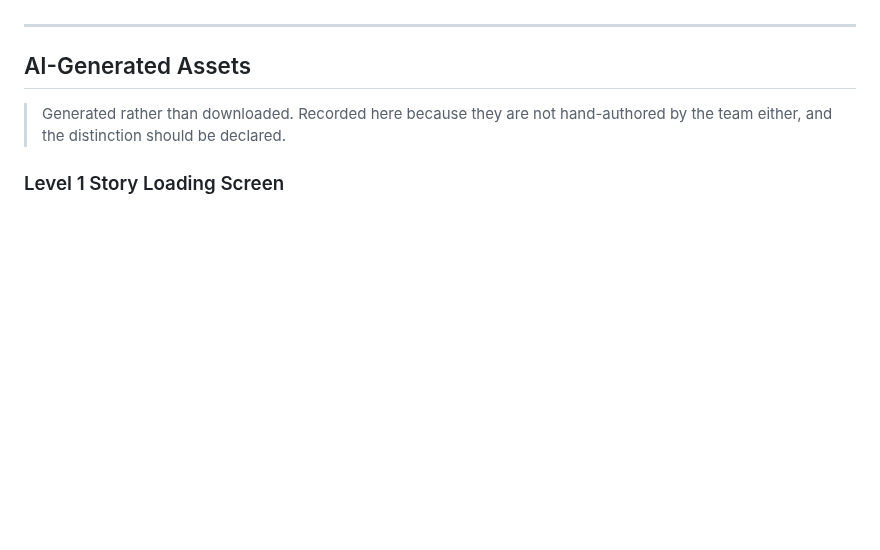
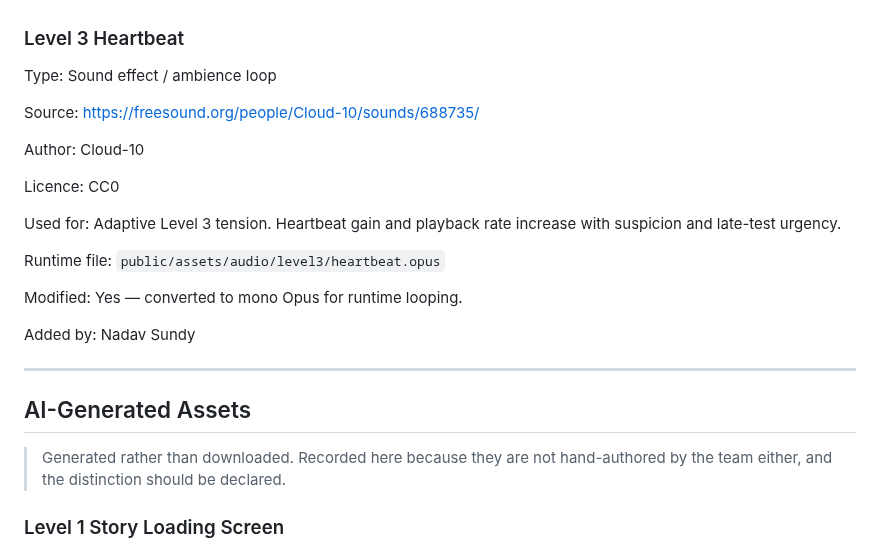
Before and after one commit to DeanFeldman/Wits-commute-simulator, a Markdown page: docs/ASSETS_AND_CREDITS.md, the part around one of its changes. GitHub-like rendering; blank space fills up the shorter version.

Commit message:
credit new ambience footsteps and tension audio

```diff
--- a/docs/ASSETS_AND_CREDITS.md
+++ b/docs/ASSETS_AND_CREDITS.md
@@ -544,3 +678,30 @@ Nadav Sundy
+### Level 3 Heartbeat
+
+Type:
+Sound effect / ambience loop
+
+Source:
+https://freesound.org/people/Cloud-10/sounds/688735/
+
+Author:
+Cloud-10
+
+Licence:
+CC0
+
+Used for:
+Adaptive Level 3 tension. Heartbeat gain and playback rate increase with
+suspicion and late-test urgency.
+
+Runtime file:
+`public/assets/audio/level3/heartbeat.opus`
+
+Modified:
+Yes — converted to mono Opus for runtime looping.
+
+Added by:
+Nadav Sundy
+
 ---
 
 ## AI-Generated Assets
```
Also changed, not shown: other parts of docs/ASSETS_AND_CREDITS.md (+134 -0 lines).
